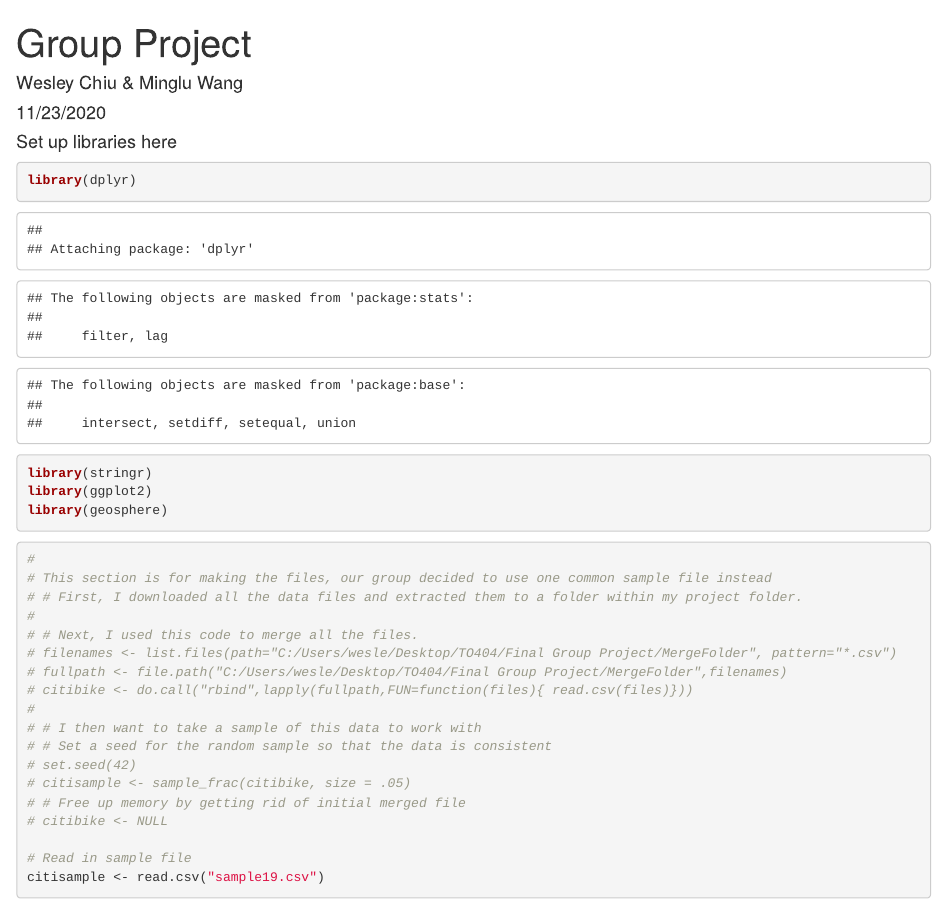
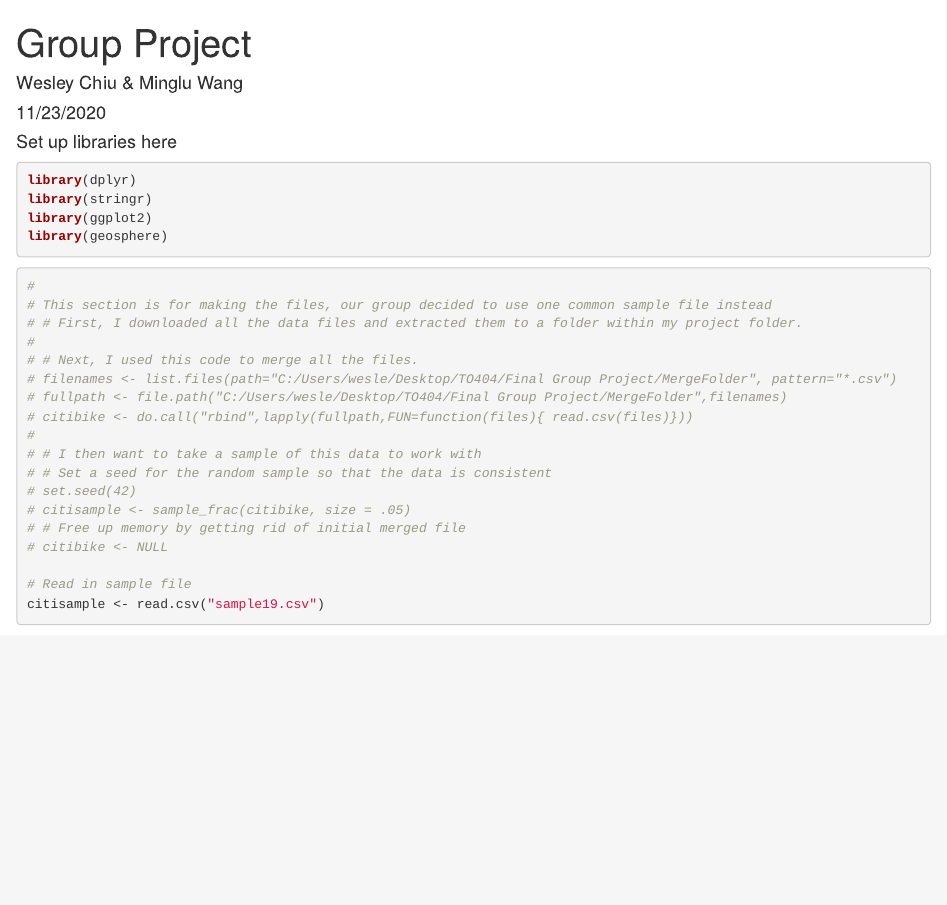
Before and after one commit to rstudio404/TO404Team01, an R Markdown document (Weather - Wes and Minglu.Rmd): the page in a window 1100 px wide, from its top. Rendered offline with R 4.5, knitr and Pandoc, with nearby package versions; some code elsewhere in the file could not run offline.

Commit message:
added warning stuff

````diff
--- a/Weather - Wes and Minglu.Rmd
+++ b/Weather - Wes and Minglu.Rmd
@@ -6,7 +6,7 @@ output: html_document
 ---
 
 ```{r setup, include=FALSE}
-knitr::opts_chunk$set(echo = TRUE)
+knitr::opts_chunk$set(echo = TRUE, warning = FALSE, message = FALSE, error = FALSE)
 ```
 
 #### Set up libraries here
````
Also changed, not shown: Weather - Wes and Minglu.Rmd (2 more changed lines).
